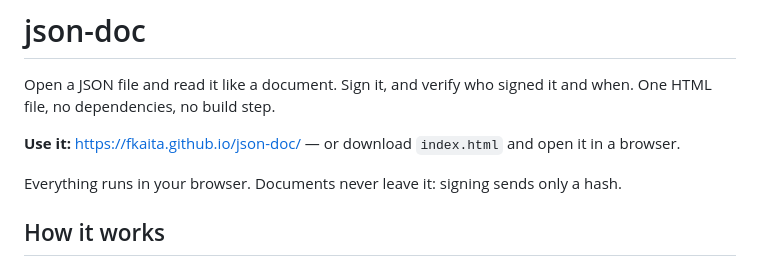
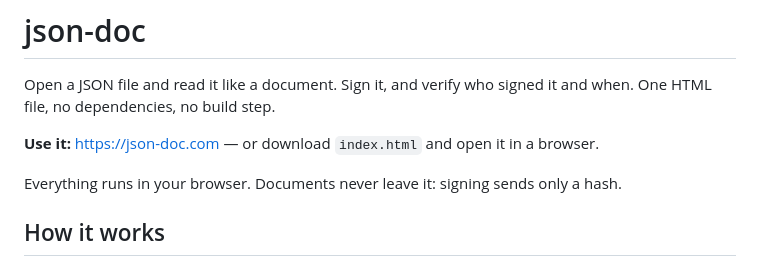
Before and after one commit to fkaita/json-doc, a Markdown page: README.md, the part around the change. GitHub-like rendering.

Commit message:
Link to json-doc.com in the README
The app is now served at https://json-doc.com (GitHub Pages custom
domain); the old github.io address redirects there.

Co-Authored-By: Claude Opus 5.5 <noreply@anthropic.com>

```diff
--- a/README.md
+++ b/README.md
@@ -2,7 +2,7 @@
 
 Open a JSON file and read it like a document. Sign it, and verify who signed it and when. One HTML file, no dependencies, no build step.
 
-**Use it:** https://fkaita.github.io/json-doc/ — or download `index.html` and open it in a browser.
+**Use it:** https://json-doc.com — or download `index.html` and open it in a browser.
 
 Everything runs in your browser. Documents never leave it: signing sends only a hash.
 
```
